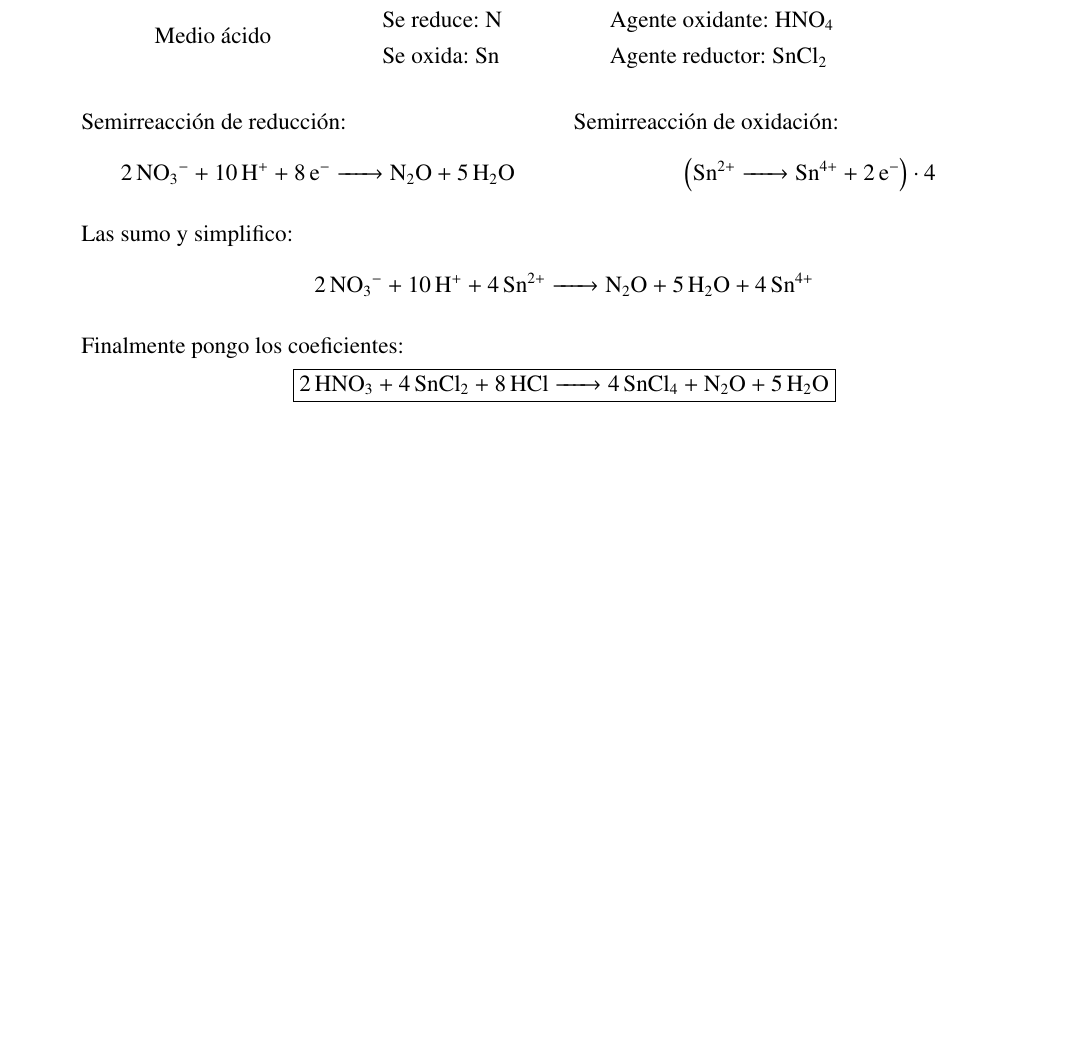
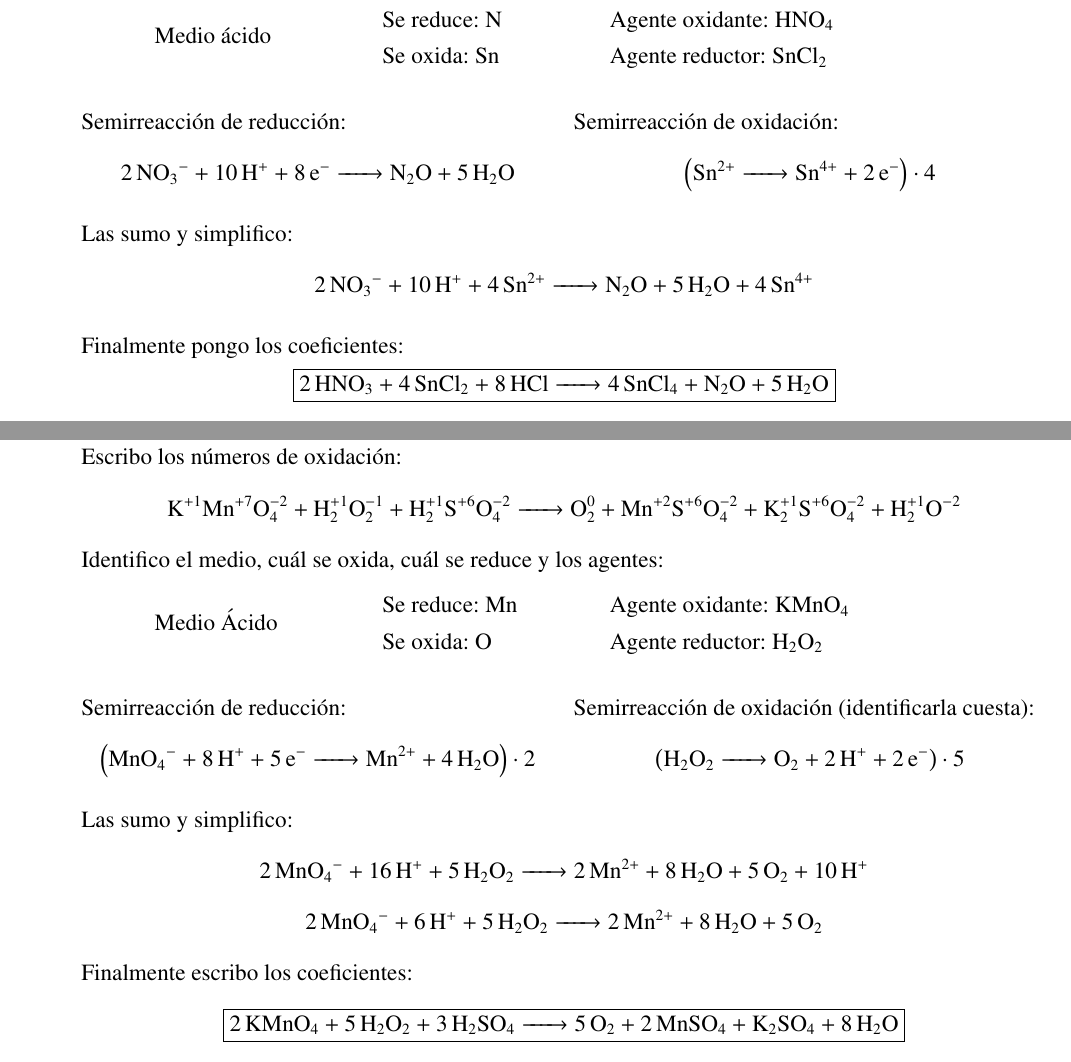
Before and after one commit to InspectorDave/LaTeX, a LaTeX document (Quimica Ejercicios/Mios/00main.tex, which reads Quimica Ejercicios/Mios/Content/balanceo.tex): part of page 14 of 18 before the commit and two parts of pages 14 and 15 of 19 after it, the two joined at a grey line, cut so that both start at the same text, the shorter picture padded with empty space. The pictures show the PDF file Quimica Ejercicios/Mios/Quimica_Ejercicios.pdf that the author committed with the source.

Commit message:
quimica_ej: agrego un ejercicio de redox

```diff
--- a/Quimica Ejercicios/Mios/Content/balanceo.tex
+++ b/Quimica Ejercicios/Mios/Content/balanceo.tex
@@ -440,3 +440,32 @@ Finalmente pongo los coeficientes:
 4SnCl4 + N2O + 5H2O
 }}\hfil
 
+
+\item
+Balancear por Redox:
+$$\ce{KMnO4 + H2O2 + H2SO4 -> O2 + MnSO4 + K2SO4 + H2O}$$
+Escribo los números de oxidación:
+$$\ce{
+K^{+1}Mn^{+7}O^{-2}4 + H^{+1}2O^{-1}2 + H^{+1}2S^{+6}O^{-2}4 ->
+O^{0}2 + Mn^{+2}S^{+6}O^{-2}4 + K^{+1}2S^{+6}O^{-2}4 + H^{+1}2O^{-2}
+}$$
+Identifico el medio, cuál se oxida, cuál se reduce y los agentes:
+
+\vspace{0.5\baselineskip}
+\medioreduceoxida{Ácido}{Mn}{KMnO4}{O}{H2O2}
+\begin{multicols}{2}
+Semirreacción de reducción:
+$$\left(\ce{
+MnO4^- + 8H^+ + 5e^- ->
+Mn^{2+} + 4H2O
+}\right) \cdot 2$$
+
+Semirreacción de oxidación (identificarla cuesta):
+$$\left(\ce{
+H2O2 ->
+O2 + 2H^+ + 2e^-
+}\right) \cdot 5$$
+\end{multicols}
+
+Las sumo y simplifico:
+$$\ce{
@@ -443 +480,4 @@ Finalmente pongo los coeficientes:
+Finalmente escribo los coeficientes:
+$$\fbox{\ce{2KMnO4 + 5H2O2 + 3H2SO4 -> 5O2 + 2MnSO4 + K2SO4 + 8H2O}}$$
+
 \end{enumerate}
```
Also changed, not shown: Quimica Ejercicios/Mios/00main.tex (+3 -11 lines), Quimica Ejercicios/Mios/04title.tex (added, +11 -0 lines), Quimica Ejercicios/Mios/Quimica_Ejercicios.pdf, Quimica Ejercicios/Mios/Content/balanceo.tex (8 more changed lines).
